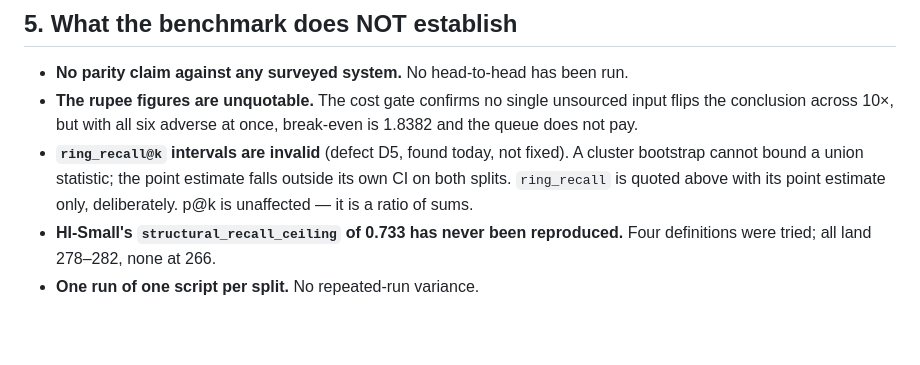
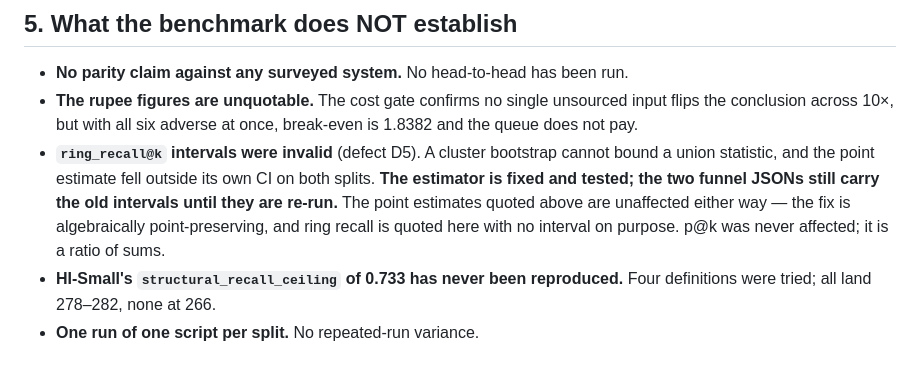
Before and after one commit to Pranav252005/FraudOps, a Markdown page: docs/BENCHMARK-TOTAL.md, the part around the change. Drawn GitHub-style; blank space fills up the shorter version.

Commit message:
Correct the benchmark total: D5 is fixed, the two result files are not yet
The distinction matters. The estimator is point-preserving, so the ring
recall numbers in the table were never wrong -- only the intervals were,
and those were deliberately not quoted.

Co-Authored-By: Claude Opus 5 <noreply@anthropic.com>

```diff
--- a/docs/BENCHMARK-TOTAL.md
+++ b/docs/BENCHMARK-TOTAL.md
@@ -83,10 +83,13 @@ it is in **seeding**, worth 2.7× at k=10.
 - **The rupee figures are unquotable.** The cost gate confirms no single
   unsourced input flips the conclusion across 10×, but with all six adverse at
   once, break-even is 1.8382 and the queue does not pay.
-- **`ring_recall@k` intervals are invalid** (defect D5, found today, not fixed).
-  A cluster bootstrap cannot bound a union statistic; the point estimate falls
-  outside its own CI on both splits. `ring_recall` is quoted above with its
-  point estimate only, deliberately. p@k is unaffected — it is a ratio of sums.
+- **`ring_recall@k` intervals were invalid** (defect D5). A cluster bootstrap
+  cannot bound a union statistic, and the point estimate fell outside its own
+  CI on both splits. **The estimator is fixed and tested; the two funnel JSONs
+  still carry the old intervals until they are re-run.** The point estimates
+  quoted above are unaffected either way — the fix is algebraically
+  point-preserving, and ring recall is quoted here with no interval on purpose.
+  p@k was never affected; it is a ratio of sums.
 - **HI-Small's `structural_recall_ceiling` of 0.733 has never been reproduced.**
   Four definitions were tried; all land 278–282, none at 266.
 - **One run of one script per split.** No repeated-run variance.
```
